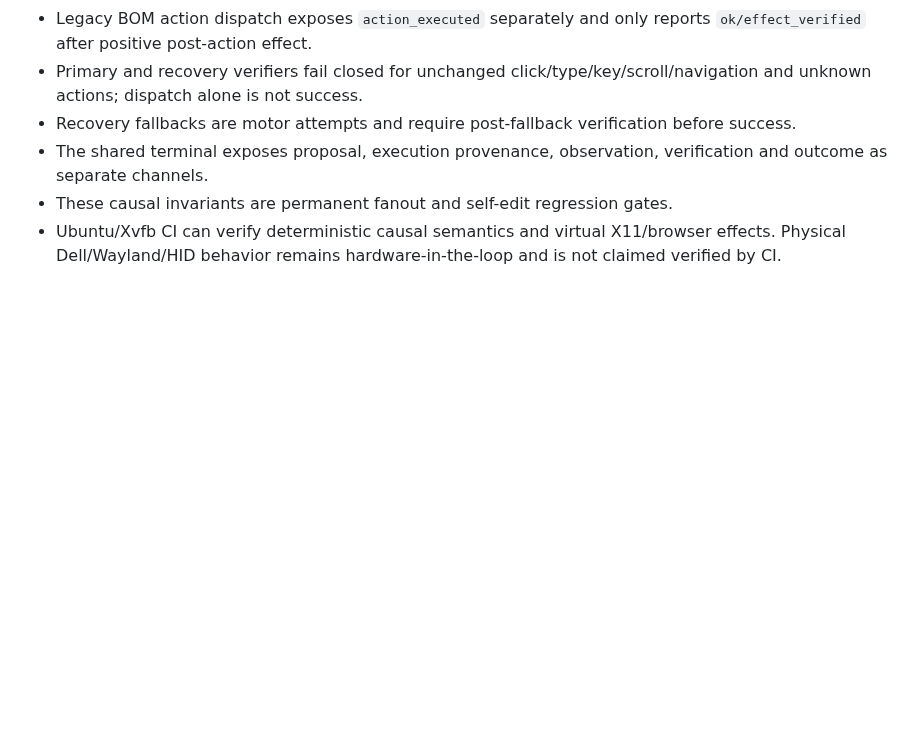
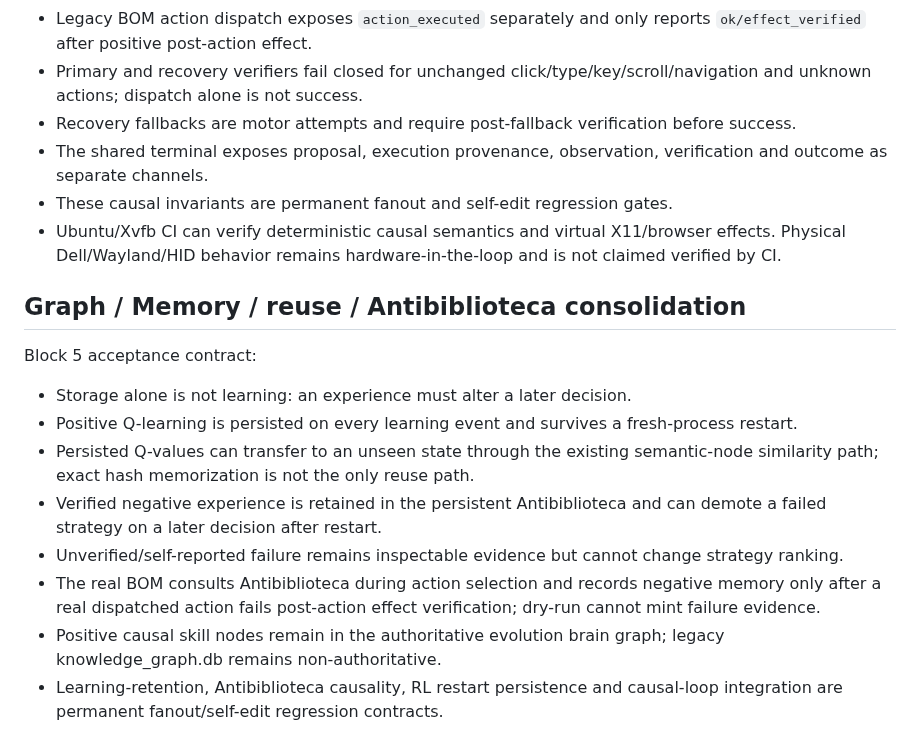
Before and after one commit to arku75/EIDOS, a Markdown page: docs/CONSOLIDATION_STATUS.md, the part around the change. Drawn GitHub-style; blank space fills up the shorter version.

Commit message:
docs(memory): record Block 5 behavioral learning contract
Committee: ledger distinguishes storage from learning and records positive/negative persistence, post-restart decision change, and bounded transfer requirements.

```diff
--- a/docs/CONSOLIDATION_STATUS.md
+++ b/docs/CONSOLIDATION_STATUS.md
@@ -66,3 +66,17 @@ Block 4 acceptance contract:
 - The shared terminal exposes proposal, execution provenance, observation, verification and outcome as separate channels.
 - These causal invariants are permanent fanout and self-edit regression gates.
 - Ubuntu/Xvfb CI can verify deterministic causal semantics and virtual X11/browser effects. Physical Dell/Wayland/HID behavior remains hardware-in-the-loop and is not claimed verified by CI.
+
+
+## Graph / Memory / reuse / Antibiblioteca consolidation
+
+Block 5 acceptance contract:
+
+- Storage alone is not learning: an experience must alter a later decision.
+- Positive Q-learning is persisted on every learning event and survives a fresh-process restart.
+- Persisted Q-values can transfer to an unseen state through the existing semantic-node similarity path; exact hash memorization is not the only reuse path.
+- Verified negative experience is retained in the persistent Antibiblioteca and can demote a failed strategy on a later decision after restart.
+- Unverified/self-reported failure remains inspectable evidence but cannot change strategy ranking.
+- The real BOM consults Antibiblioteca during action selection and records negative memory only after a real dispatched action fails post-action effect verification; dry-run cannot mint failure evidence.
+- Positive causal skill nodes remain in the authoritative evolution brain graph; legacy knowledge_graph.db remains non-authoritative.
+- Learning-retention, Antibiblioteca causality, RL restart persistence and causal-loop integration are permanent fanout/self-edit regression contracts.
```
